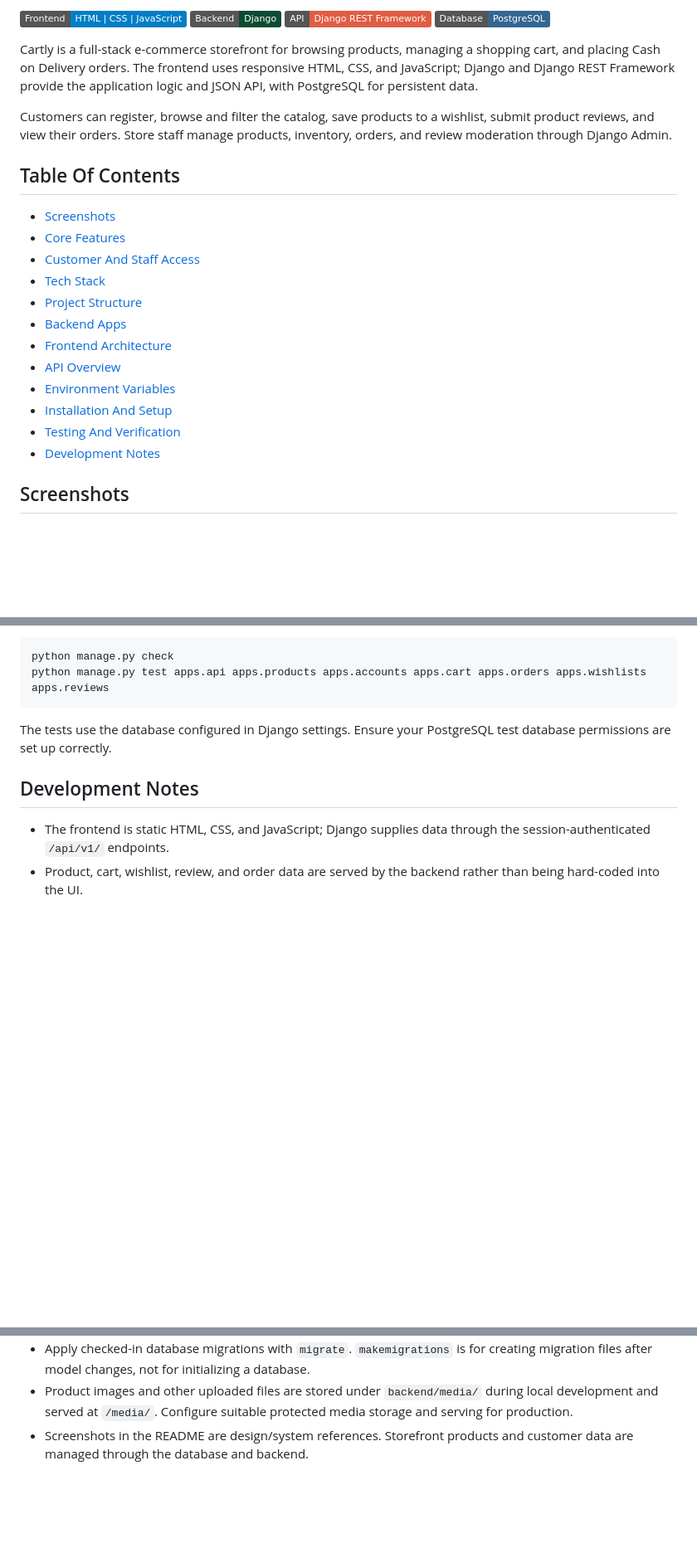
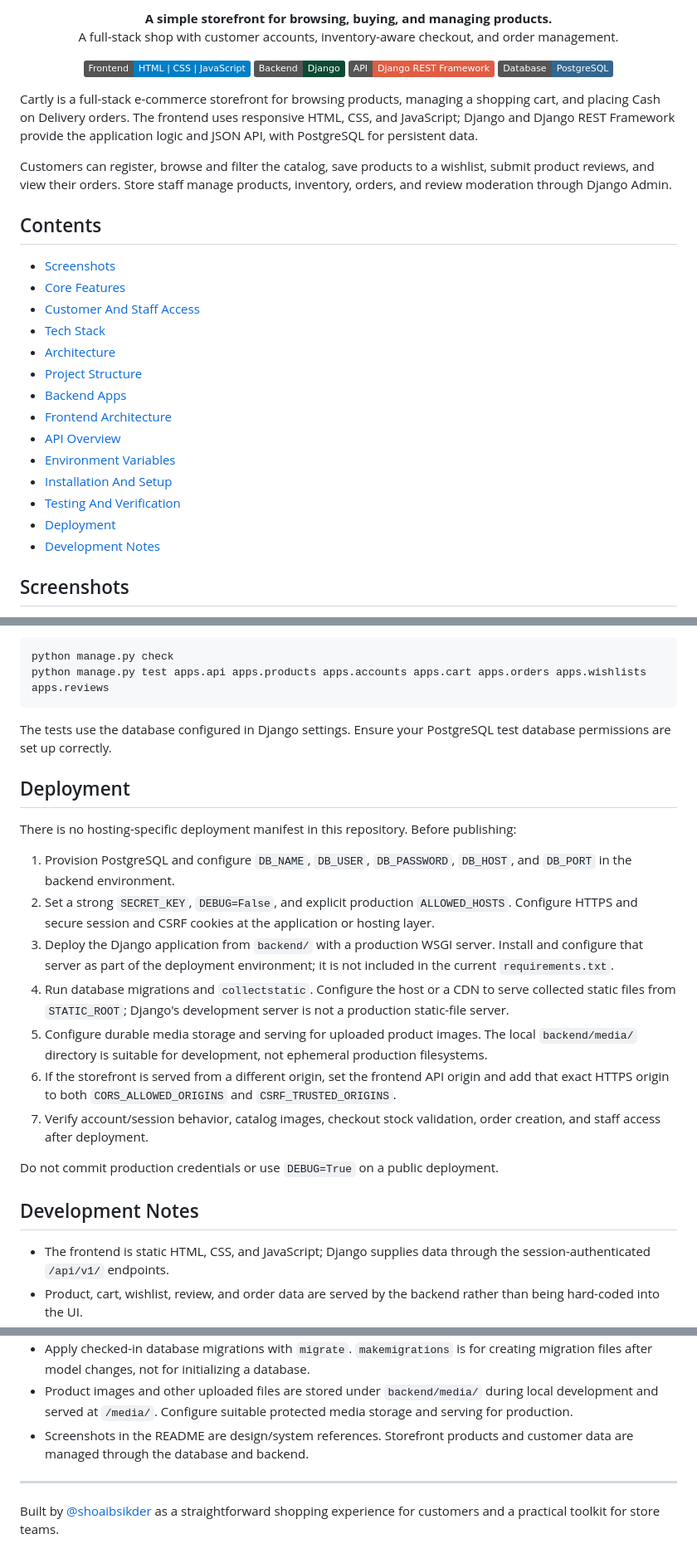
Before and after one commit to ShoaibSikder/Cartly, a Markdown page: README.md, 3 parts joined by grey strips. Shown at 83% size. Drawn GitHub-style; badges without logos; blank space fills up the shorter version.

```diff
--- a/README.md
+++ b/README.md
@@ -2,19 +2,24 @@
 
-![Frontend](https://img.shields.io/badge/Frontend-HTML%20%7C%20CSS%20%7C%20JavaScript-blue)
-![Backend](https://img.shields.io/badge/Backend-Django-0C4B33)
-![API](https://img.shields.io/badge/API-Django%20REST%20Framework-red)
-![Database](https://img.shields.io/badge/Database-PostgreSQL-336791)
+<p align="center"><strong>A simple storefront for browsing, buying, and managing products.</strong><br />A full-stack shop with customer accounts, inventory-aware checkout, and order management.</p>
+
+<p align="center">
+  <img src="https://img.shields.io/badge/Frontend-HTML%20%7C%20CSS%20%7C%20JavaScript-blue" alt="HTML, CSS, and JavaScript frontend" />
+  <img src="https://img.shields.io/badge/Backend-Django-0C4B33?logo=django&logoColor=white" alt="Django" />
+  <img src="https://img.shields.io/badge/API-Django%20REST%20Framework-red" alt="Django REST Framework" />
+  <img src="https://img.shields.io/badge/Database-PostgreSQL-336791?logo=postgresql&logoColor=white" alt="PostgreSQL" />
+</p>
 
 Cartly is a full-stack e-commerce storefront for browsing products, managing a shopping cart, and placing Cash on Delivery orders. The frontend uses responsive HTML, CSS, and JavaScript; Django and Django REST Framework provide the application logic and JSON API, with PostgreSQL for persistent data.
 
 Customers can register, browse and filter the catalog, save products to a wishlist, submit product reviews, and view their orders. Store staff manage products, inventory, orders, and review moderation through Django Admin.
 
-## Table Of Contents
+## Contents
 
 - [Screenshots](#screenshots)
 - [Core Features](#core-features)
 - [Customer And Staff Access](#customer-and-staff-access)
 - [Tech Stack](#tech-stack)
+- [Architecture](#architecture)
 - [Project Structure](#project-structure)
 - [Backend Apps](#backend-apps)
 - [Frontend Architecture](#frontend-architecture)
@@ -22,6 +27,7 @@ Customers can register, browse and filter the catalog, save products to a wishli
 - [Environment Variables](#environment-variables)
 - [Installation And Setup](#installation-and-setup)
 - [Testing And Verification](#testing-and-verification)
+- [Deployment](#deployment)
 - [Development Notes](#development-notes)
 
 ## Screenshots
@@ -338,6 +362,20 @@ python manage.py test apps.api apps.products apps.accounts apps.cart apps.orders
 
 The tests use the database configured in Django settings. Ensure your PostgreSQL test database permissions are set up correctly.
 
+## Deployment
+
+There is no hosting-specific deployment manifest in this repository. Before publishing:
+
+1. Provision PostgreSQL and configure `DB_NAME`, `DB_USER`, `DB_PASSWORD`, `DB_HOST`, and `DB_PORT` in the backend environment.
+2. Set a strong `SECRET_KEY`, `DEBUG=False`, and explicit production `ALLOWED_HOSTS`. Configure HTTPS and secure session and CSRF cookies at the application or hosting layer.
+3. Deploy the Django application from `backend/` with a production WSGI server. Install and configure that server as part of the deployment environment; it is not included in the current `requirements.txt`.
+4. Run database migrations and `collectstatic`. Configure the host or a CDN to serve collected static files from `STATIC_ROOT`; Django's development server is not a production static-file server.
+5. Configure durable media storage and serving for uploaded product images. The local `backend/media/` directory is suitable for development, not ephemeral production filesystems.
+6. If the storefront is served from a different origin, set the frontend API origin and add that exact HTTPS origin to both `CORS_ALLOWED_ORIGINS` and `CSRF_TRUSTED_ORIGINS`.
+7. Verify account/session behavior, catalog images, checkout stock validation, order creation, and staff access after deployment.
+
+Do not commit production credentials or use `DEBUG=True` on a public deployment.
+
 ## Development Notes
 
 - The frontend is static HTML, CSS, and JavaScript; Django supplies data through the session-authenticated `/api/v1/` endpoints.
@@ -349,3 +387,7 @@ The tests use the database configured in Django settings. Ensure your PostgreSQL
 - Apply checked-in database migrations with `migrate`. `makemigrations` is for creating migration files after model changes, not for initializing a database.
 - Product images and other uploaded files are stored under `backend/media/` during local development and served at `/media/`. Configure suitable protected media storage and serving for production.
 - Screenshots in the README are design/system references. Storefront products and customer data are managed through the database and backend.
+
+---
+
+Built by [@shoaibsikder](https://shoaibsikderportfolio.vercel.app) as a straightforward shopping experience for customers and a practical toolkit for store teams.
```
Also changed, not shown: other parts of README.md (+19 -1 lines).
